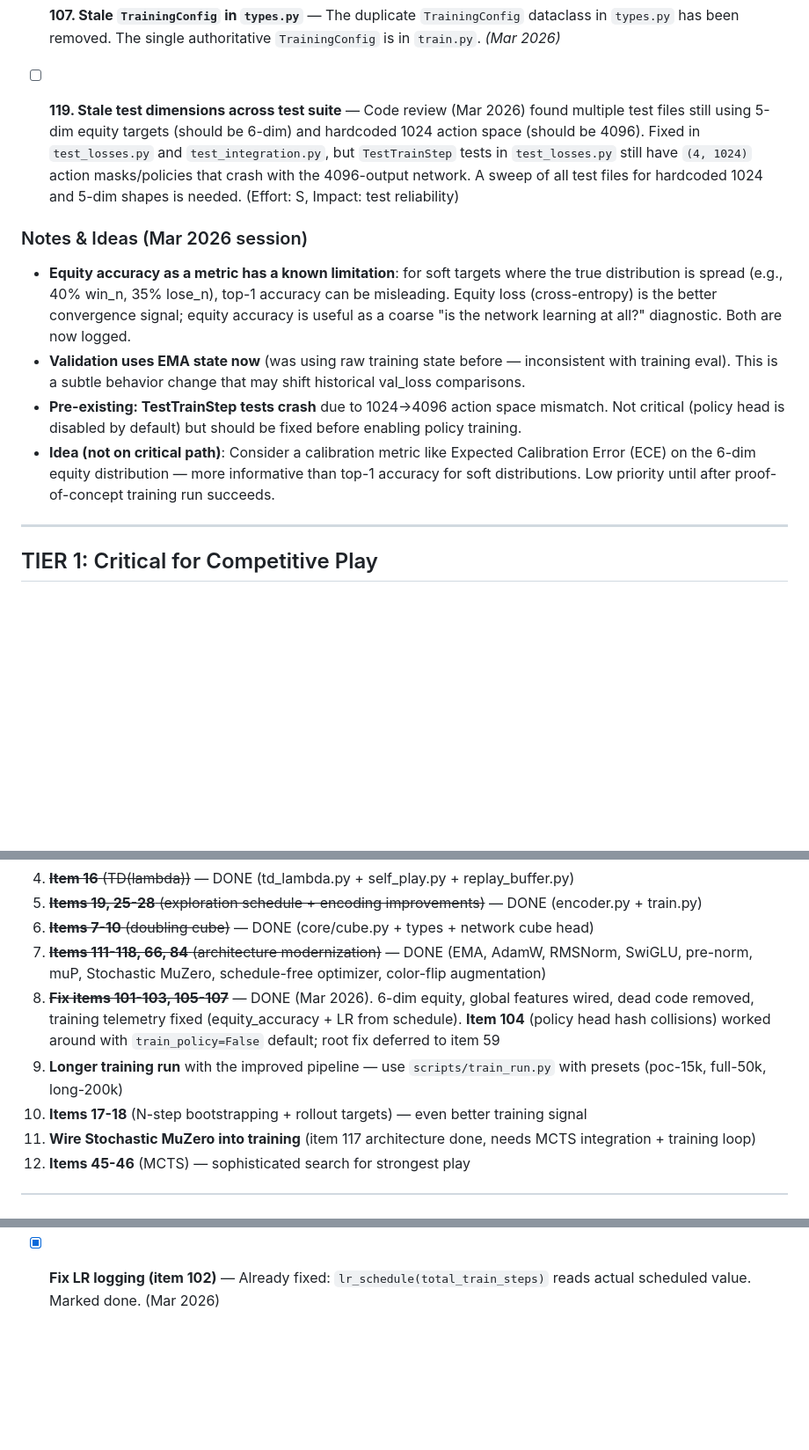
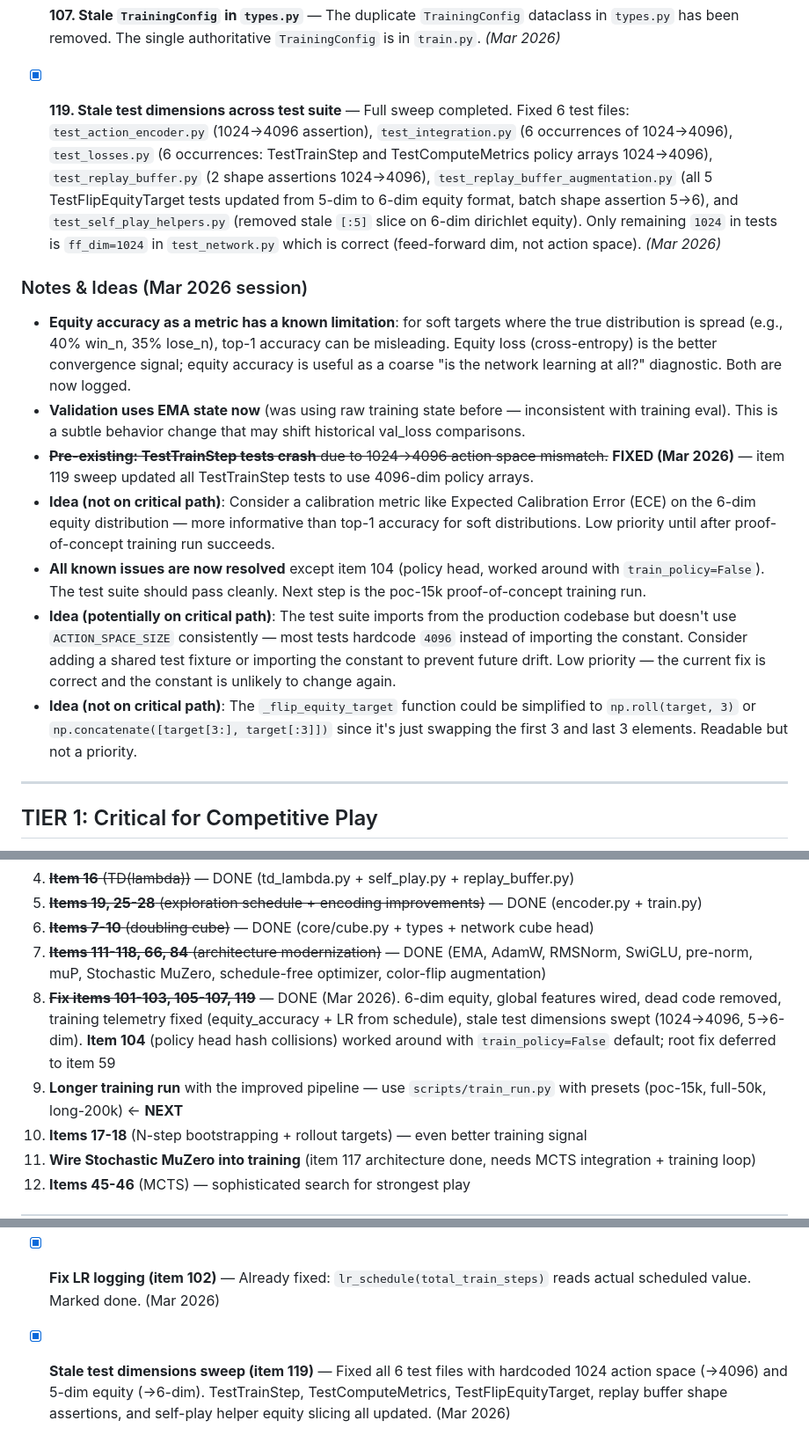
Before and after one commit to wmhowell18/claude-code, a Markdown page: transformer-backgammon/TODO.md, 3 parts joined by grey strips. Shown at 88% size. Rendered like a GitHub page; blank space fills up the shorter version.

Commit message:
Update TODO.md: mark item 119 done, add session notes
All known issues except 104 (policy head, worked around) are now resolved.
Test suite should pass cleanly. Next step is poc-15k training run.

https://claude.ai/code/session_0166Eje7jhUBuVhj9LWbddSn

```diff
--- a/transformer-backgammon/TODO.md
+++ b/transformer-backgammon/TODO.md
@@ -69,12 +69,14 @@ training quality and telemetry — address before committing to multi-hour TPU r
 - [x] **107. Stale `TrainingConfig` in `types.py`** — The duplicate `TrainingConfig` dataclass in
   `types.py` has been removed. The single authoritative `TrainingConfig` is in `train.py`. *(Mar 2026)*
 
-- [ ] **119. Stale test dimensions across test suite** — Code review (Mar 2026) found multiple
-  test files still using 5-dim equity targets (should be 6-dim) and hardcoded 1024 action space
-  (should be 4096). Fixed in `test_losses.py` and `test_integration.py`, but `TestTrainStep` tests
-  in `test_losses.py` still have `(4, 1024)` action masks/policies that crash with the 4096-output
-  network. A sweep of all test files for hardcoded 1024 and 5-dim shapes is needed. (Effort: S,
-  Impact: test reliability)
+- [x] **119. Stale test dimensions across test suite** — Full sweep completed. Fixed 6 test files:
+  `test_action_encoder.py` (1024→4096 assertion), `test_integration.py` (6 occurrences of 1024→4096),
+  `test_losses.py` (6 occurrences: TestTrainStep and TestComputeMetrics policy arrays 1024→4096),
+  `test_replay_buffer.py` (2 shape assertions 1024→4096),
+  `test_replay_buffer_augmentation.py` (all 5 TestFlipEquityTarget tests updated from 5-dim to
+  6-dim equity format, batch shape assertion 5→6), and `test_self_play_helpers.py` (removed stale
+  `[:5]` slice on 6-dim dirichlet equity). Only remaining `1024` in tests is `ff_dim=1024` in
+  `test_network.py` which is correct (feed-forward dim, not action space). *(Mar 2026)*
 
 ### Notes & Ideas (Mar 2026 session)
 
@@ -84,11 +86,20 @@ training quality and telemetry — address before committing to multi-hour TPU r
   coarse "is the network learning at all?" diagnostic. Both are now logged.
 - **Validation uses EMA state now** (was using raw training state before — inconsistent with
   training eval). This is a subtle behavior change that may shift historical val_loss comparisons.
-- **Pre-existing: TestTrainStep tests crash** due to 1024→4096 action space mismatch. Not critical
-  (policy head is disabled by default) but should be fixed before enabling policy training.
+- ~~**Pre-existing: TestTrainStep tests crash** due to 1024→4096 action space mismatch.~~ **FIXED (Mar 2026)** — item 119 sweep updated all TestTrainStep tests to use 4096-dim policy arrays.
 - **Idea (not on critical path)**: Consider a calibration metric like Expected Calibration Error (ECE)
   on the 6-dim equity distribution — more informative than top-1 accuracy for soft distributions.
   Low priority until after proof-of-concept training run succeeds.
+- **All known issues are now resolved** except item 104 (policy head, worked around with
+  `train_policy=False`). The test suite should pass cleanly. Next step is the poc-15k proof-of-concept
+  training run.
+- **Idea (potentially on critical path)**: The test suite imports from the production codebase but
+  doesn't use `ACTION_SPACE_SIZE` consistently — most tests hardcode `4096` instead of importing
+  the constant. Consider adding a shared test fixture or importing the constant to prevent future
+  drift. Low priority — the current fix is correct and the constant is unlikely to change again.
+- **Idea (not on critical path)**: The `_flip_equity_target` function could be simplified to
+  `np.roll(target, 3)` or `np.concatenate([target[3:], target[:3]])` since it's just swapping
+  the first 3 and last 3 elements. Readable but not a priority.
 
 ---
 
@@ -326,8 +337,8 @@ training quality and telemetry — address before committing to multi-hour TPU r
 5. ~~**Items 19, 25-28** (exploration schedule + encoding improvements)~~ — DONE (encoder.py + train.py)
 6. ~~**Items 7-10** (doubling cube)~~ — DONE (core/cube.py + types + network cube head)
 7. ~~**Items 111-118, 66, 84** (architecture modernization)~~ — DONE (EMA, AdamW, RMSNorm, SwiGLU, pre-norm, muP, Stochastic MuZero, schedule-free optimizer, color-flip augmentation)
-8. ~~**Fix items 101-103, 105-107**~~ — DONE (Mar 2026). 6-dim equity, global features wired, dead code removed, training telemetry fixed (equity_accuracy + LR from schedule). **Item 104** (policy head hash collisions) worked around with `train_policy=False` default; root fix deferred to item 59
-9. **Longer training run** with the improved pipeline — use `scripts/train_run.py` with presets (poc-15k, full-50k, long-200k)
+8. ~~**Fix items 101-103, 105-107, 119**~~ — DONE (Mar 2026). 6-dim equity, global features wired, dead code removed, training telemetry fixed (equity_accuracy + LR from schedule), stale test dimensions swept (1024→4096, 5→6-dim). **Item 104** (policy head hash collisions) worked around with `train_policy=False` default; root fix deferred to item 59
+9. **Longer training run** with the improved pipeline — use `scripts/train_run.py` with presets (poc-15k, full-50k, long-200k) ← **NEXT**
 10. **Items 17-18** (N-step bootstrapping + rollout targets) — even better training signal
 11. **Wire Stochastic MuZero into training** (item 117 architecture done, needs MCTS integration + training loop)
 12. **Items 45-46** (MCTS) — sophisticated search for strongest play
@@ -384,3 +395,4 @@ training quality and telemetry — address before committing to multi-hour TPU r
 - [x] **6-dim equity (fix item 103)** — Moved from 5-dim to explicit 6-dim equity `[win_n, win_g, win_bg, lose_n, lose_g, lose_bg]`. Fixed zero-gradient bug for lose_normal outcomes and TD target information loss. 17 files changed. (Mar 2026)
 - [x] **Fix train_acc (item 101)** — Added `equity_accuracy` metric (top-1 outcome match on 6-dim equity). `compute_metrics()` now called on training minibatch at eval checkpoints. Renamed `accuracy`→`policy_accuracy`. Fixed stale 5-dim and 1024-action test dimensions. (Mar 2026)
 - [x] **Fix LR logging (item 102)** — Already fixed: `lr_schedule(total_train_steps)` reads actual scheduled value. Marked done. (Mar 2026)
+- [x] **Stale test dimensions sweep (item 119)** — Fixed all 6 test files with hardcoded 1024 action space (→4096) and 5-dim equity (→6-dim). TestTrainStep, TestComputeMetrics, TestFlipEquityTarget, replay buffer shape assertions, and self-play helper equity slicing all updated. (Mar 2026)
```
